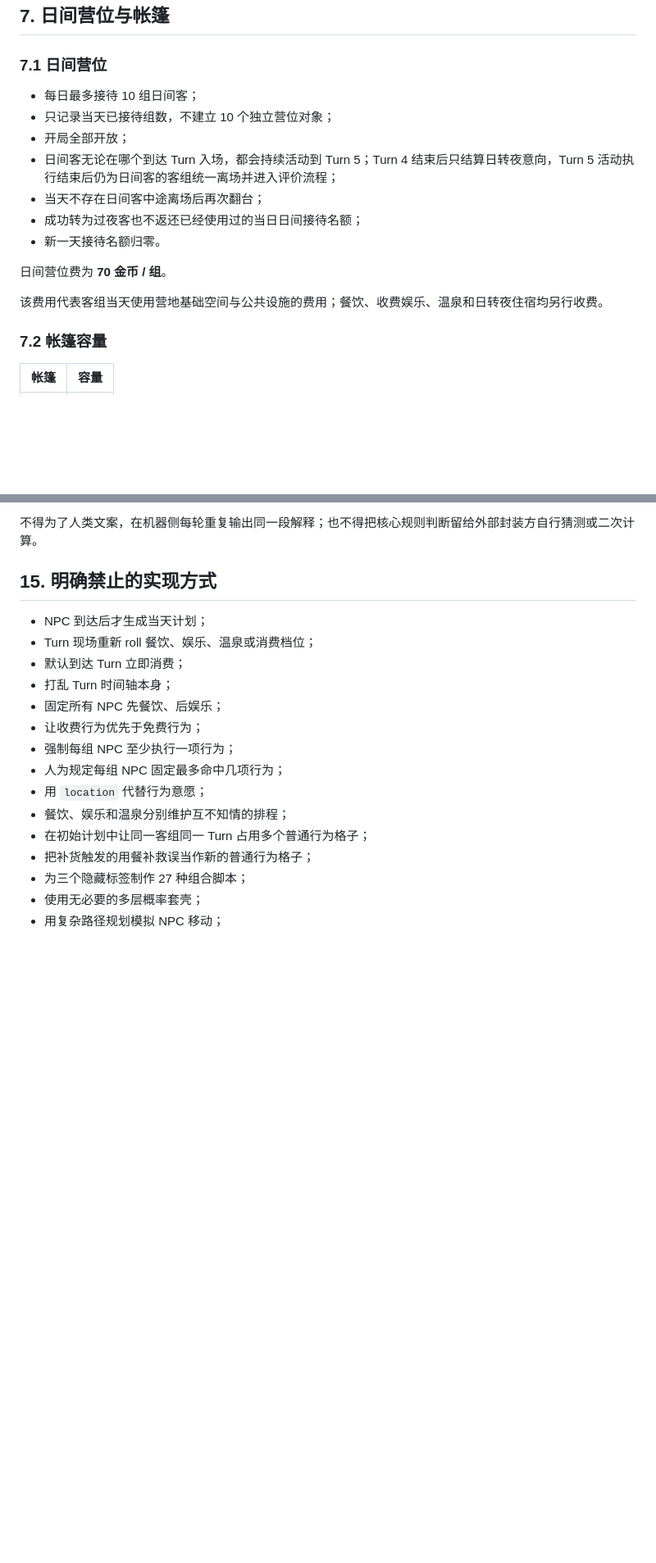
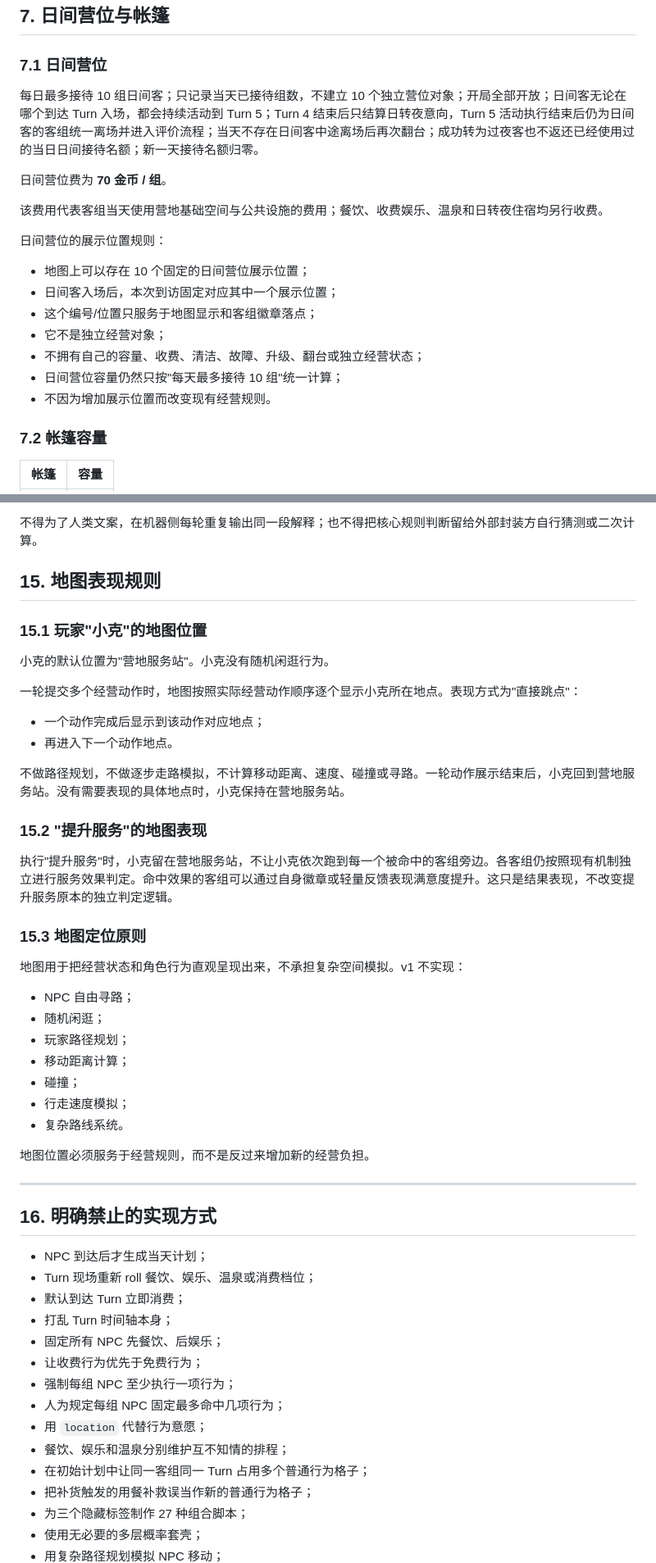
Before and after one commit to racy1501/Camping-Plaza, a Markdown page: 露营广场_阶段性确定稿_v0.8.md, 2 parts joined by grey strips. Shown at 82% size. GitHub-like rendering; blank space fills up the shorter version.

Commit message:
docs: sync camp map behavior rules

```diff
--- a/露营广场_阶段性确定稿_v0.8.md
+++ b/露营广场_阶段性确定稿_v0.8.md
@@ -354,17 +371,21 @@ D 只读取长期开放规模，不读取当天实时剩余容量。
 
 ### 7.1 日间营位
 
-- 每日最多接待 10 组日间客；
-- 只记录当天已接待组数，不建立 10 个独立营位对象；
-- 开局全部开放；
-- 日间客无论在哪个到达 Turn 入场，都会持续活动到 Turn 5；Turn 4 结束后只结算日转夜意向，Turn 5 活动执行结束后仍为日间客的客组统一离场并进入评价流程；
-- 当天不存在日间客中途离场后再次翻台；
-- 成功转为过夜客也不返还已经使用过的当日日间接待名额；
-- 新一天接待名额归零。
+每日最多接待 10 组日间客；只记录当天已接待组数，不建立 10 个独立营位对象；开局全部开放；日间客无论在哪个到达 Turn 入场，都会持续活动到 Turn 5；Turn 4 结束后只结算日转夜意向，Turn 5 活动执行结束后仍为日间客的客组统一离场并进入评价流程；当天不存在日间客中途离场后再次翻台；成功转为过夜客也不返还已经使用过的当日日间接待名额；新一天接待名额归零。
 
 日间营位费为 **70 金币 / 组**。
 
 该费用代表客组当天使用营地基础空间与公共设施的费用；餐饮、收费娱乐、温泉和日转夜住宿均另行收费。
+
+日间营位的展示位置规则：
+
+- 地图上可以存在 10 个固定的日间营位展示位置；
+- 日间客入场后，本次到访固定对应其中一个展示位置；
+- 这个编号/位置只服务于地图显示和客组徽章落点；
+- 它不是独立经营对象；
+- 不拥有自己的容量、收费、清洁、故障、升级、翻台或独立经营状态；
+- 日间营位容量仍然只按"每天最多接待 10 组"统一计算；
+- 不因为增加展示位置而改变现有经营规则。
 
 ### 7.2 帐篷容量
 
@@ -914,7 +935,40 @@ Lv2 显示：
 
 不得为了人类文案，在机器侧每轮重复输出同一段解释；也不得把核心规则判断留给外部封装方自行猜测或二次计算。
 
-## 15. 明确禁止的实现方式
+## 15. 地图表现规则
+
+### 15.1 玩家"小克"的地图位置
+
+小克的默认位置为"营地服务站"。小克没有随机闲逛行为。
+
+一轮提交多个经营动作时，地图按照实际经营动作顺序逐个显示小克所在地点。表现方式为"直接跳点"：
+
+- 一个动作完成后显示到该动作对应地点；
+- 再进入下一个动作地点。
+
+不做路径规划，不做逐步走路模拟，不计算移动距离、速度、碰撞或寻路。一轮动作展示结束后，小克回到营地服务站。没有需要表现的具体地点时，小克保持在营地服务站。
+
+### 15.2 "提升服务"的地图表现
+
+执行"提升服务"时，小克留在营地服务站，不让小克依次跑到每一个被命中的客组旁边。各客组仍按照现有机制独立进行服务效果判定。命中效果的客组可以通过自身徽章或轻量反馈表现满意度提升。这只是结果表现，不改变提升服务原本的独立判定逻辑。
+
+### 15.3 地图定位原则
+
+地图用于把经营状态和角色行为直观呈现出来，不承担复杂空间模拟。v1 不实现：
+
+- NPC 自由寻路；
+- 随机闲逛；
+- 玩家路径规划；
+- 移动距离计算；
+- 碰撞；
+- 行走速度模拟；
+- 复杂路线系统。
+
+地图位置必须服务于经营规则，而不是反过来增加新的经营负担。
+
+---
+
+## 16. 明确禁止的实现方式
 
 - NPC 到达后才生成当天计划；
 - Turn 现场重新 roll 餐饮、娱乐、温泉或消费档位；
```
Also changed, not shown: other parts of 露营广场_阶段性确定稿_v0.8.md (+20 -3 lines).
